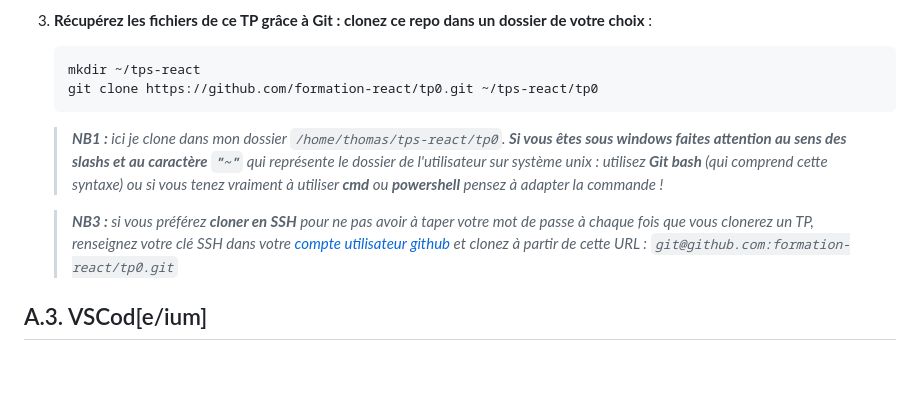
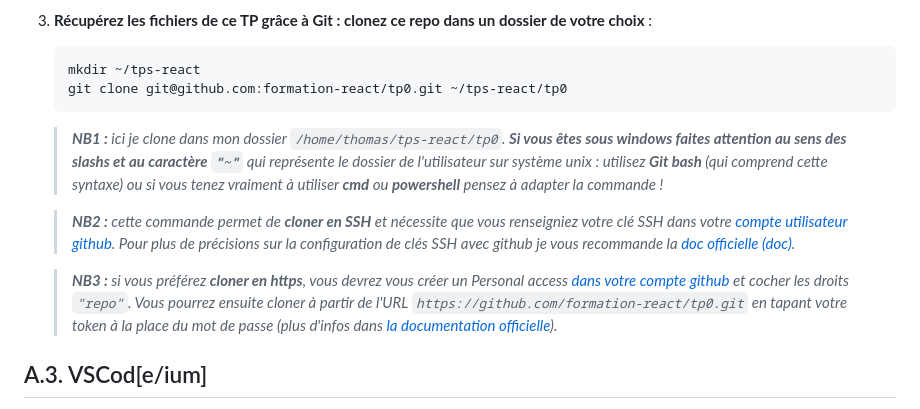
Before and after one commit to Ninhache/headache-for-my-teacher, a Markdown page: A-preparatifs.md, the part around the change. Rendered like a GitHub page; blank space fills up the shorter version.

Commit message:
changement clone https -> ssh

````diff
--- a/A-preparatifs.md
+++ b/A-preparatifs.md
@@ -38,11 +38,13 @@ La solution la plus simple pour récupérer les fichiers du TP consiste à clone
 3. **Récupérez les fichiers de ce TP grâce à Git : clonez ce repo dans un dossier de votre choix** :
 	```bash
 	mkdir ~/tps-react
-	git clone https://github.com/formation-react/tp0.git ~/tps-react/tp0
+	git clone git@github.com:formation-react/tp0.git ~/tps-react/tp0
 	```
 	> _**NB1 :** ici je clone dans mon dossier `/home/thomas/tps-react/tp0`. **Si vous êtes sous windows faites attention au sens des slashs et au caractère `"~"`** qui représente le dossier de l'utilisateur sur système unix : utilisez **Git bash** (qui comprend cette syntaxe) ou si vous tenez vraiment à utiliser **cmd** ou **powershell** pensez à adapter la commande !_
 
-	> _**NB3 :** si vous préférez **cloner en SSH** pour ne pas avoir à taper votre mot de passe à chaque fois que vous clonerez un TP, renseignez votre clé SSH dans votre [compte utilisateur github](https://github.com/settings/keys) et clonez à partir de cette URL : `git@github.com:formation-react/tp0.git`_
+	> _**NB2 :** cette commande permet de **cloner en SSH** et nécessite que vous renseigniez votre clé SSH dans votre [compte utilisateur github](https://github.com/settings/keys). Pour plus de précisions sur la configuration de clés SSH avec github je vous recommande la [doc officielle (doc)](https://docs.github.com/en/get-started/getting-started-with-git/about-remote-repositories#cloning-with-ssh-urls)._
+
+	> _**NB3 :** si vous préférez **cloner en https**, vous devrez vous créer un Personal access [dans votre compte github](https://github.com/settings/tokens) et cocher les droits `"repo"`. Vous pourrez ensuite cloner à partir de l'URL `https://github.com/formation-react/tp0.git` en tapant votre token à la place du mot de passe (plus d'infos dans [la documentation officielle](https://docs.github.com/en/get-started/getting-started-with-git/about-remote-repositories#cloning-with-https-urls))._
 
 ## A.3. VSCod\[e/ium\]
 
````
